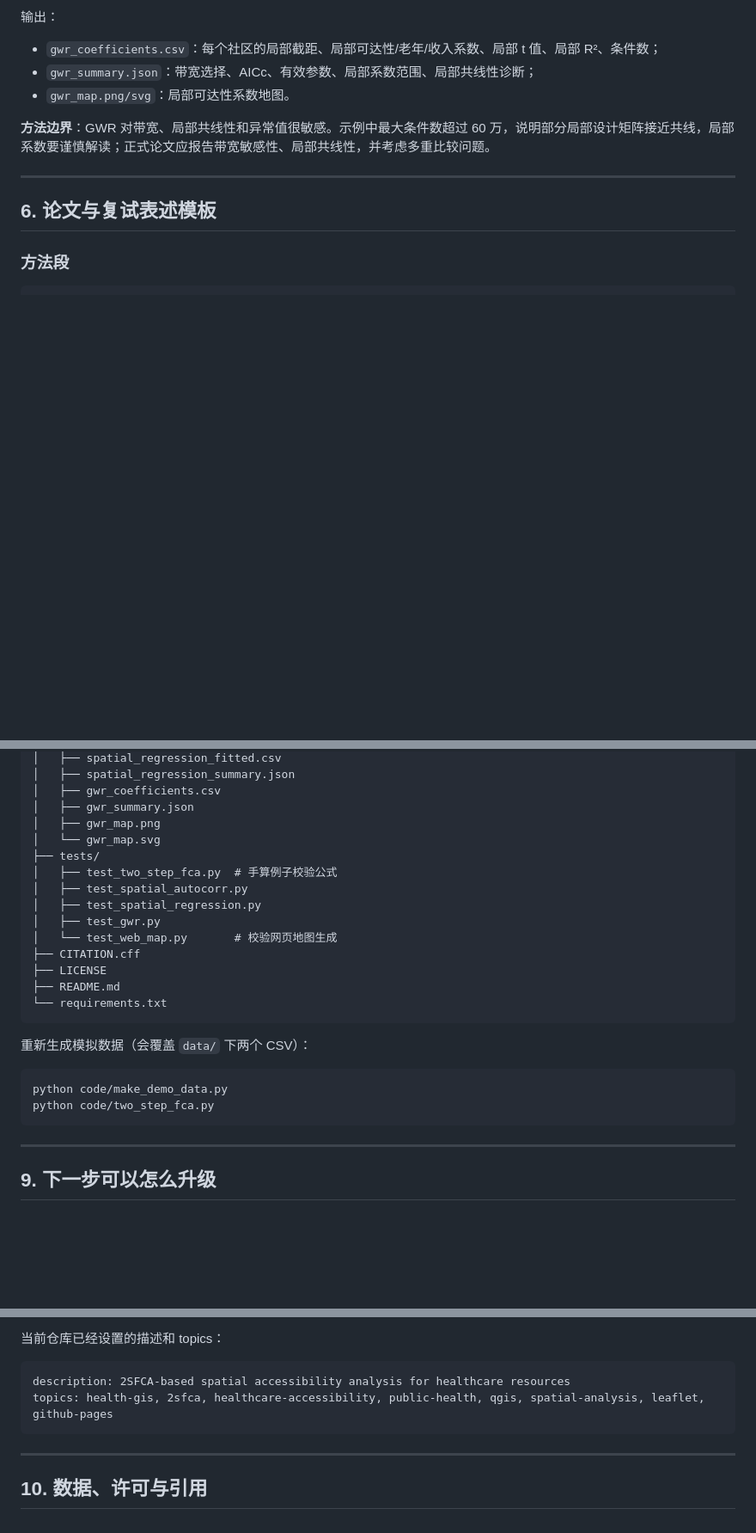
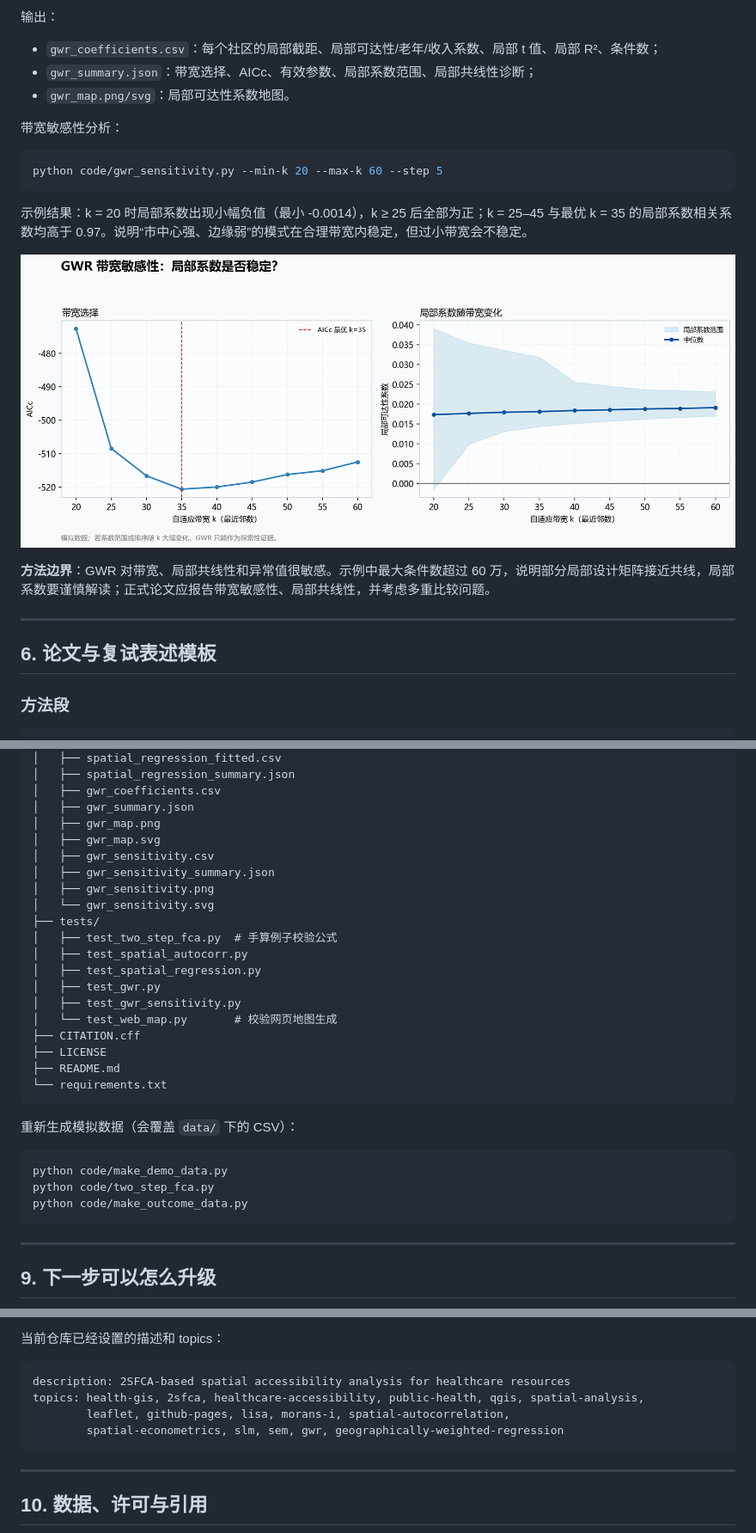
Before and after one commit to barohency-cyber/health-spatial-analysis, a Markdown page: README.md, 3 parts joined by grey strips. Shown at 86% size. Rendered like a GitHub page; pictures changed too: output/gwr_sensitivity.png (added); blank space fills up the shorter version.

Commit message:
feat: add GWR bandwidth sensitivity and presentation notes

````diff
--- a/README.md
+++ b/README.md
@@ -352,6 +356,16 @@ python code/gwr.py
 - `gwr_summary.json`：带宽选择、AICc、有效参数、局部系数范围、局部共线性诊断；
 - `gwr_map.png/svg`：局部可达性系数地图。
 
+带宽敏感性分析：
+
+```powershell
+python code/gwr_sensitivity.py --min-k 20 --max-k 60 --step 5
+```
+
+示例结果：k = 20 时局部系数出现小幅负值（最小 -0.0014），k ≥ 25 后全部为正；k = 25–45 与最优 k = 35 的局部系数相关系数均高于 0.97。说明“市中心强、边缘弱”的模式在合理带宽内稳定，但过小带宽会不稳定。
+
+![GWR 带宽敏感性](output/gwr_sensitivity.png)
+
 **方法边界**：GWR 对带宽、局部共线性和异常值很敏感。示例中最大条件数超过 60 万，说明部分局部设计矩阵接近共线，局部系数要谨慎解读；正式论文应报告带宽敏感性、局部共线性，并考虑多重比较问题。
 
 ---
@@ -464,12 +481,17 @@ python code/gwr.py
 │   ├── gwr_coefficients.csv
 │   ├── gwr_summary.json
 │   ├── gwr_map.png
-│   └── gwr_map.svg
+│   ├── gwr_map.svg
+│   ├── gwr_sensitivity.csv
+│   ├── gwr_sensitivity_summary.json
+│   ├── gwr_sensitivity.png
+│   └── gwr_sensitivity.svg
 ├── tests/
 │   ├── test_two_step_fca.py  # 手算例子校验公式
 │   ├── test_spatial_autocorr.py
 │   ├── test_spatial_regression.py
 │   ├── test_gwr.py
+│   ├── test_gwr_sensitivity.py
 │   └── test_web_map.py       # 校验网页地图生成
 ├── CITATION.cff
 ├── LICENSE
@@ -477,11 +499,12 @@ python code/gwr.py
 └── requirements.txt
 ```
 
-重新生成模拟数据（会覆盖 `data/` 下两个 CSV）：
+重新生成模拟数据（会覆盖 `data/` 下的 CSV）：
 
 ```powershell
 python code/make_demo_data.py
 python code/two_step_fca.py
+python code/make_outcome_data.py
 ```
 
 ---
@@ -498,7 +521,9 @@ python code/two_step_fca.py
 
 ```text
 description: 2SFCA-based spatial accessibility analysis for healthcare resources
-topics: health-gis, 2sfca, healthcare-accessibility, public-health, qgis, spatial-analysis, leaflet, github-pages
+topics: health-gis, 2sfca, healthcare-accessibility, public-health, qgis, spatial-analysis,
+        leaflet, github-pages, lisa, morans-i, spatial-autocorrelation,
+        spatial-econometrics, slm, sem, gwr, geographically-weighted-regression
 ```
 
 ---
````
Also changed, not shown: other parts of README.md (+9 -2 lines), docs/复试讲解卡.md (added, +73 -0 lines), docs/论文结果草稿.md (added, +45 -0 lines), 8 other files.
